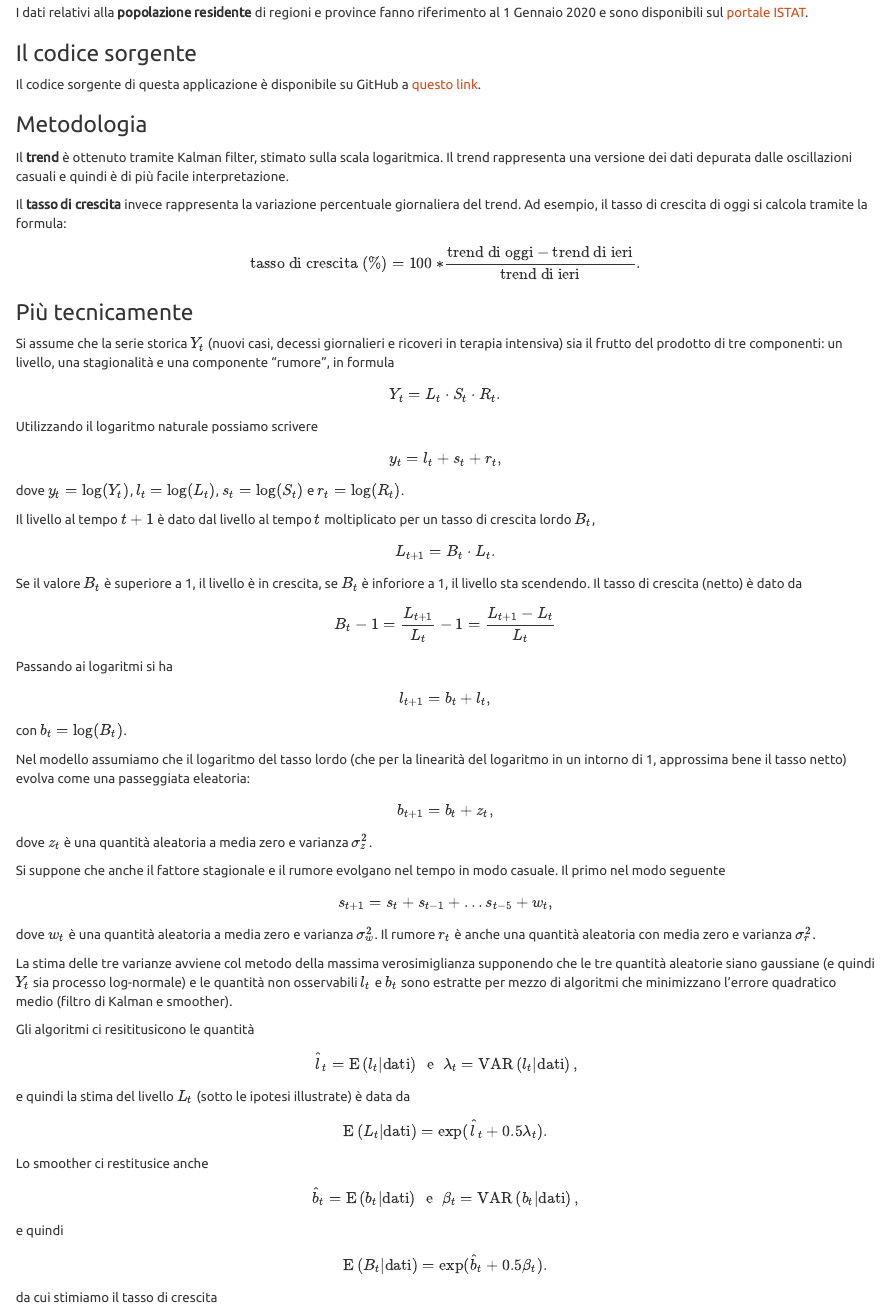
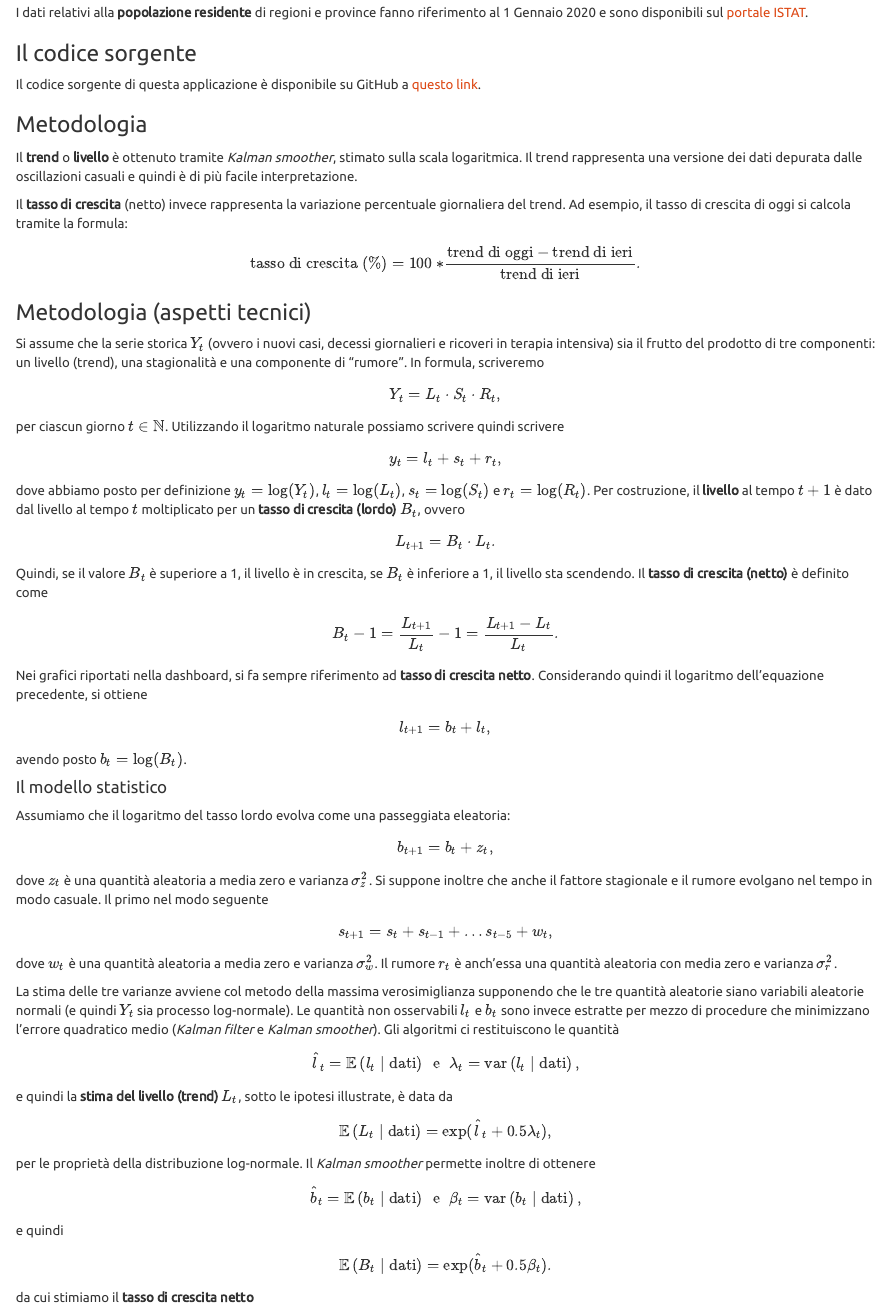
Before and after one commit to tommasorigon/covid19, an R Markdown document (doc.Rmd): the page in a window 1100 px wide, from 280 px down. Rendered offline with R 4.5, knitr and Pandoc, with nearby package versions.

Commit message:
Various fixes

```diff
--- a/doc.Rmd
+++ b/doc.Rmd
@@ -25,75 +25,70 @@ Il codice sorgente di questa applicazione è disponibile su GitHub a [questo lin
 
 ### Metodologia
 
-Il **trend** è ottenuto tramite Kalman filter, stimato sulla scala logaritmica. Il trend rappresenta una versione dei dati depurata dalle oscillazioni casuali e quindi è di più facile interpretazione.
+Il **trend** o **livello** è ottenuto tramite *Kalman smoother*, stimato sulla scala logaritmica. Il trend rappresenta una versione dei dati depurata dalle oscillazioni casuali e quindi è di più facile interpretazione.
 
-Il **tasso di crescita** invece rappresenta la variazione percentuale giornaliera del trend. Ad esempio, il tasso di crescita di oggi si calcola tramite la formula:
+Il **tasso di crescita** (netto) invece rappresenta la variazione percentuale giornaliera del trend. Ad esempio, il tasso di crescita di oggi si calcola tramite la formula:
 
 $$
 \text{tasso di crescita (%)} = 100*\frac{\text{trend di oggi} - \text{trend di ieri}}{\text{trend di ieri}}.
 $$
 
-### Più tecnicamente
+### Metodologia (aspetti tecnici)
 
-Si assume che la serie storica $Y_t$ (nuovi casi, decessi giornalieri e ricoveri in terapia intensiva) sia il frutto del prodotto di tre componenti: un livello, una stagionalità e una componente "rumore", in formula
+Si assume che la serie storica $Y_t$ (ovvero i nuovi casi, decessi giornalieri e ricoveri in terapia intensiva) sia il frutto del prodotto di tre componenti: un livello (trend), una stagionalità e una componente di "rumore". In formula, scriveremo
 $$
-  Y_t = L_t \cdot S_t \cdot R_t.
+  Y_t = L_t \cdot S_t \cdot R_t,
 $$
-
-Utilizzando il logaritmo naturale possiamo scrivere
+per ciascun giorno $t \in \mathbb{N}$. Utilizzando il logaritmo naturale possiamo scrivere quindi scrivere
 $$
   y_t = l_t + s_t + r_t,
 $$
-dove $y_t = \log(Y_t)$, $l_t = \log(L_t)$, $s_t = \log(S_t)$ e $r_t = \log(R_t)$.
-
-Il livello al tempo $t+1$ è dato dal livello al tempo $t$ moltiplicato per un tasso di crescita lordo $B_t$,
+dove abbiamo posto per definizione $y_t = \log(Y_t)$, $l_t = \log(L_t)$, $s_t = \log(S_t)$ e $r_t = \log(R_t)$. Per costruzione, il **livello** al tempo $t+1$ è dato dal livello al tempo $t$ moltiplicato per un **tasso di crescita (lordo)** $B_t$, ovvero
 $$
   L_{t+1} = B_t \cdot L_{t}.
 $$
-Se il valore $B_t$ è superiore a 1, il livello è in crescita, se $B_t$ è inforiore a 1, il livello sta scendendo. Il tasso di crescita (netto) è dato da
+Quindi, se il valore $B_t$ è superiore a 1, il livello è in crescita, se $B_t$ è inferiore a 1, il livello sta scendendo. Il **tasso di crescita (netto)** è definito come
 $$
-  B_t - 1 = \frac{L_{t+1}}{L_t} - 1 = \frac{L_{t+1} - L_t}{L_t}
+  B_t - 1 = \frac{L_{t+1}}{L_t} - 1 = \frac{L_{t+1} - L_t}{L_t}.
 $$
-Passando ai logaritmi si ha
+Nei grafici riportati nella dashboard, si fa sempre riferimento ad **tasso di crescita netto**. Considerando quindi il logaritmo dell'equazione precedente, si ottiene
 $$
   l_{t+1} = b_t + l_t,
 $$
-con $b_t = \log(B_t)$.
+avendo posto $b_t = \log(B_t)$.
+<!-- Si noti che in un intorno di 1, per la linearità del logaritmo si ha che $b_t \approx B_t - 1$. Nei grafici riportati nella dashboard, faremo riferimento al tasso di crescita netto $b_t$.  -->
 
-Nel modello assumiamo che il logaritmo del tasso lordo (che per la linearità del logaritmo in un intorno di 1, approssima bene il tasso netto) evolva come una passeggiata eleatoria:
+#### Il modello statistico
+
+Assumiamo che il logaritmo del tasso lordo evolva come una passeggiata eleatoria:
 $$
   b_{t+1} = b_t + z_t,
 $$
-dove $z_t$ è una quantità aleatoria a media zero e varianza $\sigma_z^2$.
-
-Si suppone che anche il fattore stagionale e il rumore evolgano nel tempo in modo casuale. Il primo nel modo seguente
+dove $z_t$ è una quantità aleatoria a media zero e varianza $\sigma_z^2$. Si suppone inoltre che anche il fattore stagionale e il rumore evolgano nel tempo in modo casuale. Il primo nel modo seguente
 $$
   s_{t+1} = s_{t} + s_{t-1} + \ldots s_{t-5} + w_t,
 $$
-dove $w_t$ è una quantità aleatoria a media zero e varianza $\sigma_w^2$. Il rumore $r_t$ è anche una quantità aleatoria con media zero e varianza $\sigma_r^2$.
+dove $w_t$ è una quantità aleatoria a media zero e varianza $\sigma_w^2$. Il rumore $r_t$ è anch'essa una quantità aleatoria con media zero e varianza $\sigma_r^2$.
 
-La stima delle tre varianze avviene col metodo della massima verosimiglianza supponendo che le tre quantità aleatorie siano gaussiane (e quindi $Y_t$ sia processo log-normale) e le quantità non osservabili $l_t$ e $b_t$ sono estratte per mezzo di algoritmi che minimizzano l'errore quadratico medio (filtro di Kalman e smoother).
-
-Gli algoritmi ci resititusicono le quantità
+La stima delle tre varianze avviene col metodo della massima verosimiglianza supponendo che le tre quantità aleatorie siano variabili aleatorie normali (e quindi $Y_t$ sia processo log-normale). Le quantità non osservabili $l_t$ e $b_t$ sono invece estratte per mezzo di procedure che minimizzano l'errore quadratico medio (*Kalman filter* e *Kalman smoother*). Gli algoritmi ci restituiscono le quantità
 $$
-  \hat{l}_t = \mathrm{E}\left( l_t | \text{dati} \right) \;\text{ e }\;
-  \lambda_t = \mathrm{VAR}\left( l_t | \text{dati} \right),
+  \hat{l}_t = \mathbb{E}\left( l_t \mid \text{dati} \right) \;\text{ e }\;
+  \lambda_t = \text{var}\left( l_t \mid \text{dati} \right),
 $$
-e quindi la stima del livello $L_t$ (sotto le ipotesi illustrate) è data da
+e quindi la **stima del livello (trend)** $L_t$, sotto le ipotesi illustrate, è data da
 $$
-  \mathrm{E}\left( L_t | \text{dati} \right) = \exp(\hat{l}_t + 0.5\lambda_t).
+  \mathbb{E}\left( L_t \mid \text{dati} \right) = \exp(\hat{l}_t + 0.5\lambda_t),
 $$
-
-Lo smoother ci restitusice anche
+per le proprietà della distribuzione log-normale. Il *Kalman smoother* permette inoltre di ottenere
 $$
-  \hat{b}_t = \mathrm{E}\left( b_t | \text{dati} \right) \;\text{ e }\;
-  \beta_t = \mathrm{VAR}\left( b_t | \text{dati} \right),
+  \hat{b}_t = \mathbb{E}\left( b_t \mid \text{dati} \right) \;\text{ e }\;
+  \beta_t = \text{var}\left( b_t \mid \text{dati} \right),
 $$
 e quindi
 $$
-  \mathrm{E}\left( B_t | \text{dati} \right) = \exp(\hat{b}_t + 0.5\beta_t).
+  \mathbb{E}\left( B_t \mid \text{dati} \right) = \exp(\hat{b}_t + 0.5\beta_t).
 $$
-da cui stimiamo il tasso di crescita
+da cui stimiamo il **tasso di crescita netto**
 $$
   \exp(\hat{b}_t + 0.5\beta_t) - 1.
 $$
```
Also changed, not shown: app.R (+96 -74 lines), funzioni.R (line endings or trailing spaces).
